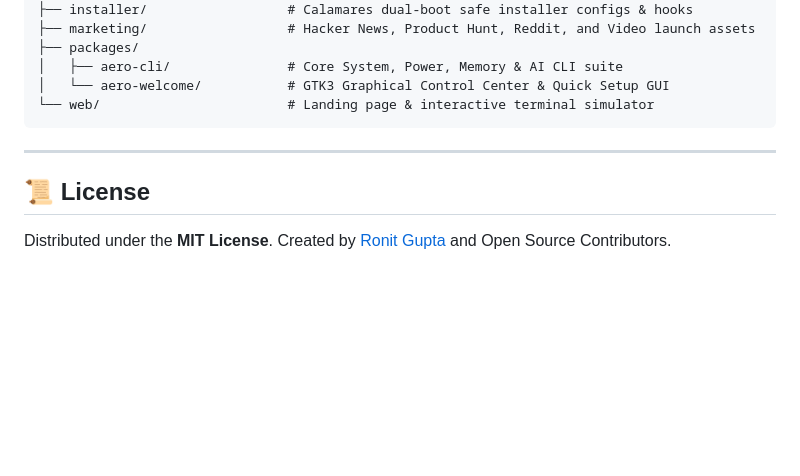
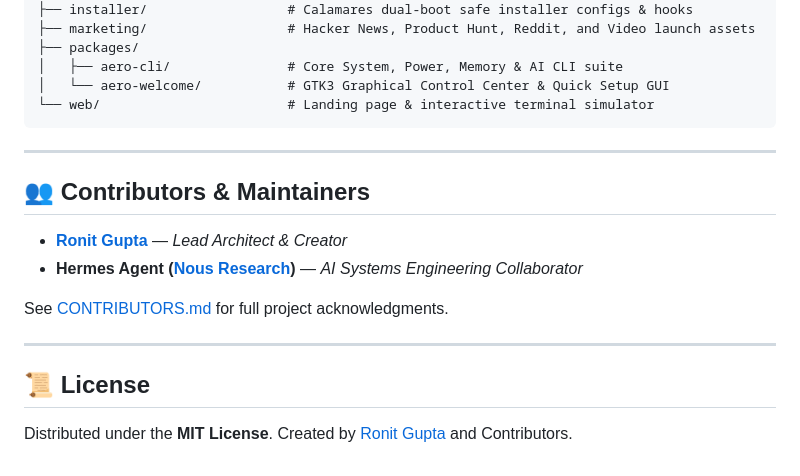
Before and after one commit to aero-linux/aero-linux, a Markdown page: README.md, the part around the change. GitHub-like rendering; blank space fills up the shorter version.

Commit message:
docs: add CONTRIBUTORS.md and maintainer/collaborator acknowledgments

```diff
--- a/README.md
+++ b/README.md
@@ -146,6 +146,15 @@ aero-linux/
 
 ---
 
+## 👥 Contributors & Maintainers
+
+* **[Ronit Gupta](https://github.com/ronitgupta138)** — *Lead Architect & Creator*
+* **Hermes Agent ([Nous Research](https://nousresearch.com))** — *AI Systems Engineering Collaborator*
+
+See [CONTRIBUTORS.md](CONTRIBUTORS.md) for full project acknowledgments.
+
+---
+
 ## 📜 License
 
-Distributed under the **MIT License**. Created by [Ronit Gupta](https://github.com/ronitgupta138) and Open Source Contributors.
+Distributed under the **MIT License**. Created by [Ronit Gupta](https://github.com/ronitgupta138) and Contributors.
```
Also changed, not shown: CONTRIBUTORS.md (added, +23 -0 lines).
